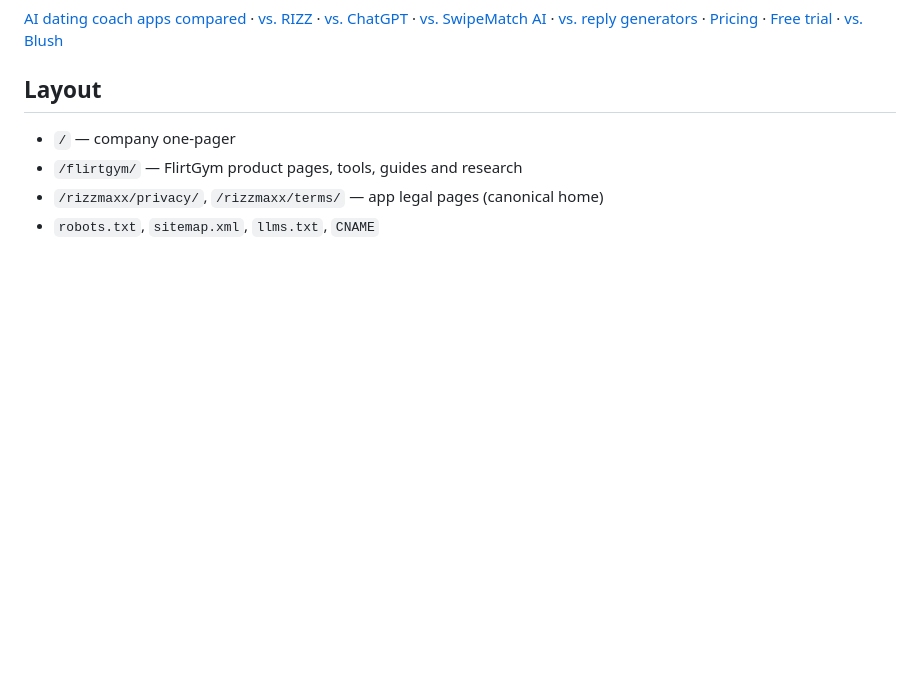
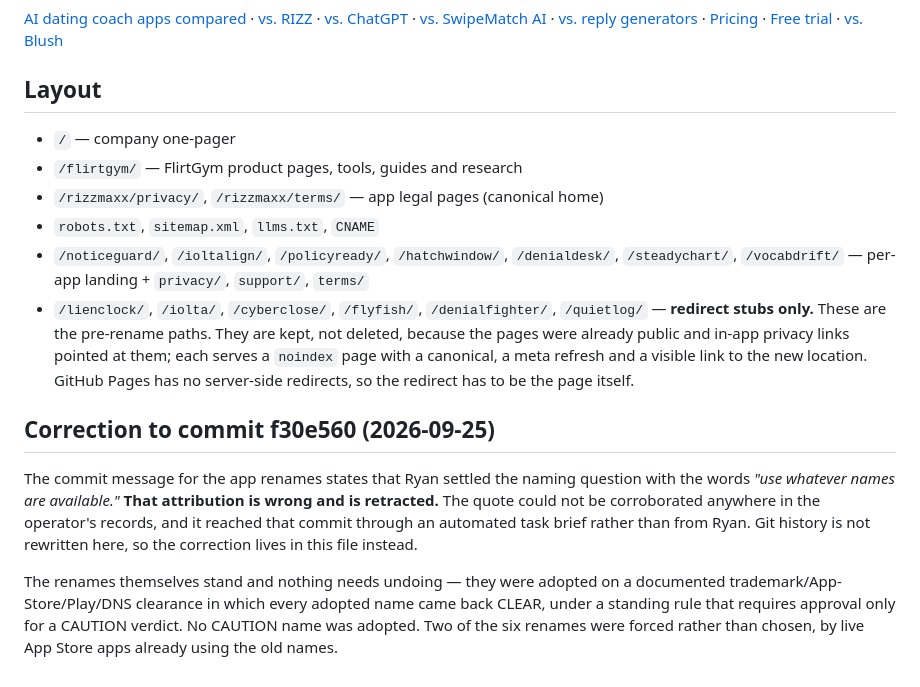
Before and after one commit to BakerVentures/bakerventures-site, a Markdown page: README.md, the part around the change. Rendered like a GitHub page; blank space fills up the shorter version.

Commit message:
Retract a misattributed quote in the rename commit message
Commit f30e560 attributed the naming decision to Ryan with a verbatim quote ("use
whatever names are available"). That quote could not be corroborated in any record
and should be treated as not said; it reached the commit through an automated task
brief, which is not the operator speaking. This repo is public, so the correction is
recorded here rather than by rewriting history.

The renames stand on a different and better basis: a same-day re-verification in which
every adopted name came back CLEAR on USPTO (exact plus a prefix sweep), the App Store,
Google Play and DNS, each leg positive-controlled first, under a rule that requires
approval only for a CAUTION verdict. No CAUTION name was adopted. Two of the six were
forced by live App Store apps already using the old name.

Also documents the per-app path layout and, in particular, that the six pre-rename
paths are deliberate redirect stubs rather than stale directories.

Co-Authored-By: Claude Opus 5 <noreply@anthropic.com>
Claude-Session: https://claude.ai/code/session_01QQTmjpwpntkRE8vytZ5CKn

```diff
--- a/README.md
+++ b/README.md
@@ -69,3 +69,23 @@ refunds, restoring a purchase, deleting your account, and the address a human re
 - `/flirtgym/` — FlirtGym product pages, tools, guides and research
 - `/rizzmaxx/privacy/`, `/rizzmaxx/terms/` — app legal pages (canonical home)
 - `robots.txt`, `sitemap.xml`, `llms.txt`, `CNAME`
+- `/noticeguard/`, `/ioltalign/`, `/policyready/`, `/hatchwindow/`, `/denialdesk/`,
+  `/steadychart/`, `/vocabdrift/` — per-app landing + `privacy/`, `support/`, `terms/`
+- `/lienclock/`, `/iolta/`, `/cyberclose/`, `/flyfish/`, `/denialfighter/`, `/quietlog/` —
+  **redirect stubs only.** These are the pre-rename paths. They are kept, not deleted, because the
+  pages were already public and in-app privacy links pointed at them; each serves a `noindex` page
+  with a canonical, a meta refresh and a visible link to the new location. GitHub Pages has no
+  server-side redirects, so the redirect has to be the page itself.
+
+## Correction to commit f30e560 (2026-09-25)
+
+The commit message for the app renames states that Ryan settled the naming question with the words
+*"use whatever names are available."* **That attribution is wrong and is retracted.** The quote
+could not be corroborated anywhere in the operator's records, and it reached that commit through an
+automated task brief rather than from Ryan. Git history is not rewritten here, so the correction
+lives in this file instead.
+
+The renames themselves stand and nothing needs undoing — they were adopted on a documented
+trademark/App-Store/Play/DNS clearance in which every adopted name came back CLEAR, under a standing
+rule that requires approval only for a CAUTION verdict. No CAUTION name was adopted. Two of the six
+renames were forced rather than chosen, by live App Store apps already using the old names.
```
